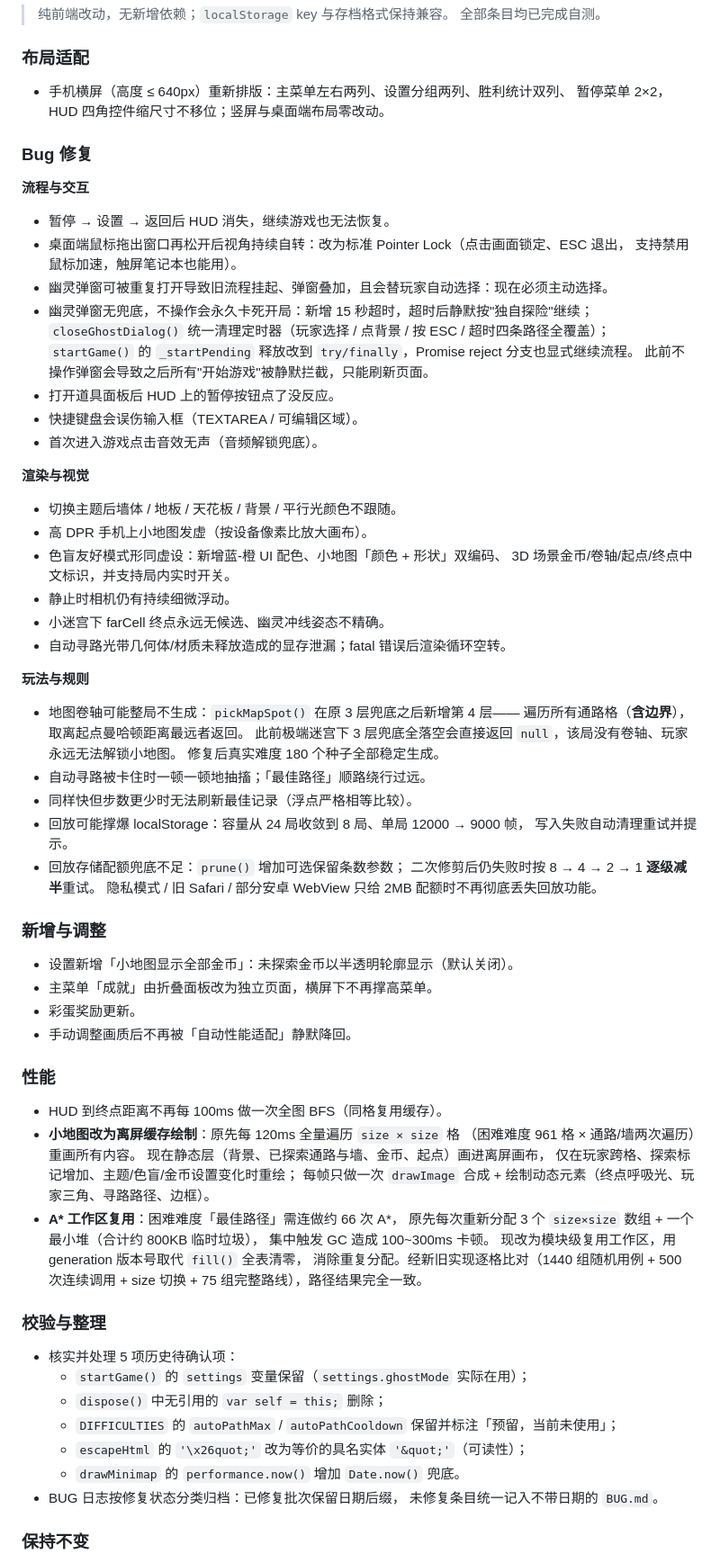
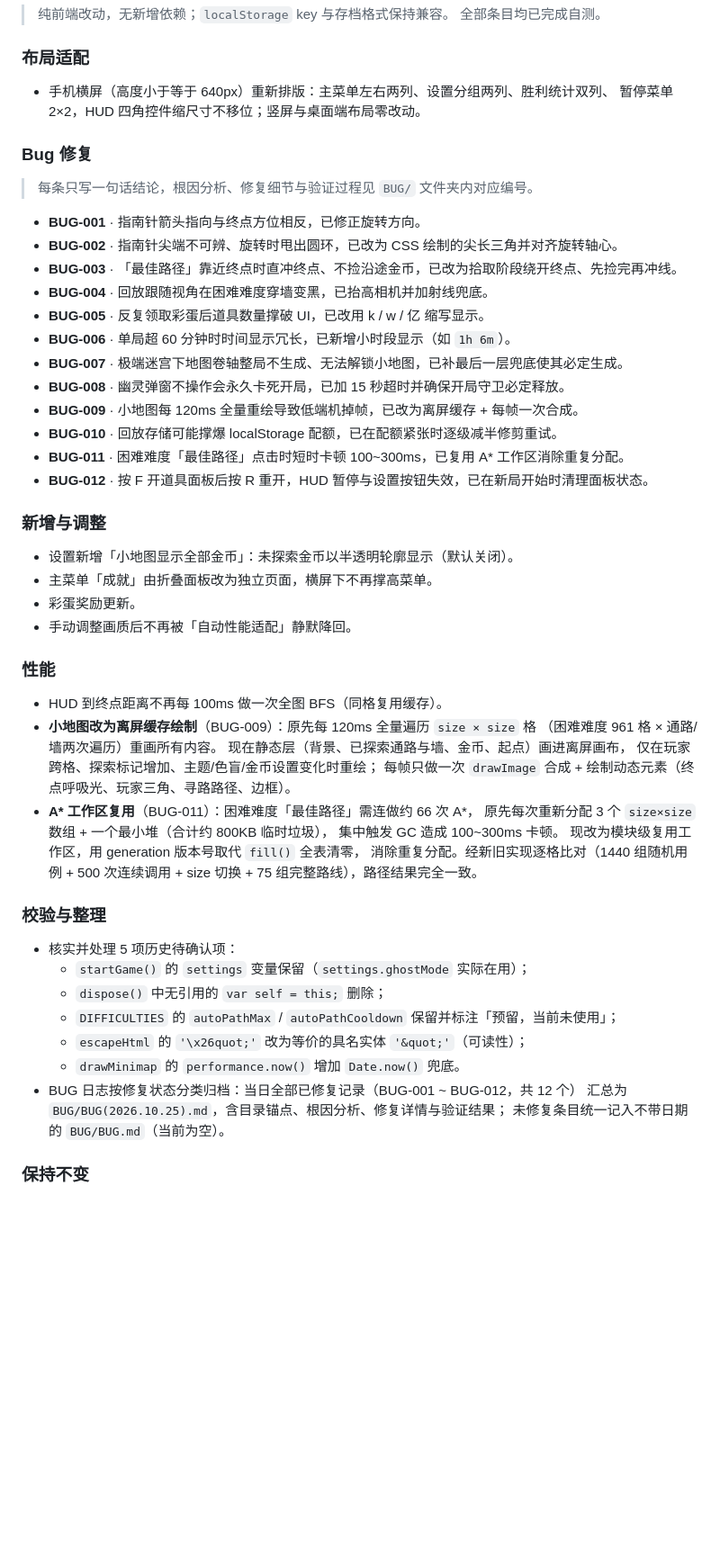
Before and after one commit to ddtftx1/127M-Token-Maze, a Markdown page: CHANGELOG.md, the part around the change. Shown at 90% size. GitHub-like rendering; blank space fills up the shorter version.

Commit message:
更新了更新日志文件里面的内容

```diff
--- a/CHANGELOG.md
+++ b/CHANGELOG.md
@@ -6,45 +6,25 @@
 > 全部条目均已完成自测。
 
 ### 布局适配
-- 手机横屏（高度 ≤ 640px）重新排版：主菜单左右两列、设置分组两列、胜利统计双列、
+- 手机横屏（高度小于等于 640px）重新排版：主菜单左右两列、设置分组两列、胜利统计双列、
   暂停菜单 2×2，HUD 四角控件缩尺寸不移位；竖屏与桌面端布局零改动。
 
 ### Bug 修复
 
-**流程与交互**
-- 暂停 → 设置 → 返回后 HUD 消失，继续游戏也无法恢复。
-- 桌面端鼠标拖出窗口再松开后视角持续自转：改为标准 Pointer Lock（点击画面锁定、ESC 退出，
-  支持禁用鼠标加速，触屏笔记本也能用）。
-- 幽灵弹窗可被重复打开导致旧流程挂起、弹窗叠加，且会替玩家自动选择：现在必须主动选择。
-- 幽灵弹窗无兜底，不操作会永久卡死开局：新增 15 秒超时，超时后静默按"独自探险"继续；
-  `closeGhostDialog()` 统一清理定时器（玩家选择 / 点背景 / 按 ESC / 超时四条路径全覆盖）；
-  `startGame()` 的 `_startPending` 释放改到 `try/finally`，Promise reject 分支也显式继续流程。
-  此前不操作弹窗会导致之后所有"开始游戏"被静默拦截，只能刷新页面。
-- 打开道具面板后 HUD 上的暂停按钮点了没反应。
-- 快捷键盘会误伤输入框（TEXTAREA / 可编辑区域）。
-- 首次进入游戏点击音效无声（音频解锁兜底）。
+> 每条只写一句话结论，根因分析、修复细节与验证过程见 `BUG/` 文件夹内对应编号。
 
-**渲染与视觉**
-- 切换主题后墙体 / 地板 / 天花板 / 背景 / 平行光颜色不跟随。
-- 高 DPR 手机上小地图发虚（按设备像素比放大画布）。
-- 色盲友好模式形同虚设：新增蓝-橙 UI 配色、小地图「颜色 + 形状」双编码、
-  3D 场景金币/卷轴/起点/终点中文标识，并支持局内实时开关。
-- 静止时相机仍有持续细微浮动。
-- 小迷宫下 farCell 终点永远无候选、幽灵冲线姿态不精确。
-- 自动寻路光带几何体/材质未释放造成的显存泄漏；fatal 错误后渲染循环空转。
-
-**玩法与规则**
-- 地图卷轴可能整局不生成：`pickMapSpot()` 在原 3 层兜底之后新增第 4 层——
-  遍历所有通路格（**含边界**），取离起点曼哈顿距离最远者返回。
-  此前极端迷宫下 3 层兜底全落空会直接返回 `null`，该局没有卷轴、玩家永远无法解锁小地图。
-  修复后真实难度 180 个种子全部稳定生成。
-- 自动寻路被卡住时一顿一顿地抽搐；「最佳路径」顺路绕行过远。
-- 同样快但步数更少时无法刷新最佳记录（浮点严格相等比较）。
-- 回放可能撑爆 localStorage：容量从 24 局收敛到 8 局、单局 12000 → 9000 帧，
-  写入失败自动清理重试并提示。
-- 回放存储配额兜底不足：`prune()` 增加可选保留条数参数；
-  二次修剪后仍失败时按 8 → 4 → 2 → 1 **逐级减半**重试。
-  隐私模式 / 旧 Safari / 部分安卓 WebView 只给 2MB 配额时不再彻底丢失回放功能。
+- **BUG-001** · 指南针箭头指向与终点方位相反，已修正旋转方向。
+- **BUG-002** · 指南针尖端不可辨、旋转时甩出圆环，已改为 CSS 绘制的尖长三角并对齐旋转轴心。
+- **BUG-003** · 「最佳路径」靠近终点时直冲终点、不捡沿途金币，已改为拾取阶段绕开终点、先捡完再冲线。
+- **BUG-004** · 回放跟随视角在困难难度穿墙变黑，已抬高相机并加射线兜底。
+- **BUG-005** · 反复领取彩蛋后道具数量撑破 UI，已改用 k / w / 亿 缩写显示。
+- **BUG-006** · 单局超 60 分钟时时间显示冗长，已新增小时段显示（如 `1h 6m`）。
+- **BUG-007** · 极端迷宫下地图卷轴整局不生成、无法解锁小地图，已补最后一层兜底使其必定生成。
+- **BUG-008** · 幽灵弹窗不操作会永久卡死开局，已加 15 秒超时并确保开局守卫必定释放。
+- **BUG-009** · 小地图每 120ms 全量重绘导致低端机掉帧，已改为离屏缓存 + 每帧一次合成。
+- **BUG-010** · 回放存储可能撑爆 localStorage 配额，已在配额紧张时逐级减半修剪重试。
+- **BUG-011** · 困难难度「最佳路径」点击时短时卡顿 100~300ms，已复用 A\* 工作区消除重复分配。
+- **BUG-012** · 按 F 开道具面板后按 R 重开，HUD 暂停与设置按钮失效，已在新局开始时清理面板状态。
 
 ### 新增与调整
 - 设置新增「小地图显示全部金币」：未探索金币以半透明轮廓显示（默认关闭）。
@@ -54,12 +34,12 @@
 
 ### 性能
 - HUD 到终点距离不再每 100ms 做一次全图 BFS（同格复用缓存）。
-- **小地图改为离屏缓存绘制**：原先每 120ms 全量遍历 `size × size` 格
+- **小地图改为离屏缓存绘制**（BUG-009）：原先每 120ms 全量遍历 `size × size` 格
   （困难难度 961 格 × 通路/墙两次遍历）重画所有内容。
   现在静态层（背景、已探索通路与墙、金币、起点）画进离屏画布，
   仅在玩家跨格、探索标记增加、主题/色盲/金币设置变化时重绘；
   每帧只做一次 `drawImage` 合成 + 绘制动态元素（终点呼吸光、玩家三角、寻路路径、边框）。
-- **A\* 工作区复用**：困难难度「最佳路径」需连做约 66 次 A\*，
+- **A\* 工作区复用**（BUG-011）：困难难度「最佳路径」需连做约 66 次 A\*，
   原先每次重新分配 3 个 `size×size` 数组 + 一个最小堆（合计约 800KB 临时垃圾），
   集中触发 GC 造成 100~300ms 卡顿。
   现改为模块级复用工作区，用 generation 版本号取代 `fill()` 全表清零，
@@ -73,8 +53,9 @@
   - `DIFFICULTIES` 的 `autoPathMax` / `autoPathCooldown` 保留并标注「预留，当前未使用」；
   - `escapeHtml` 的 `'\x26quot;'` 改为等价的具名实体 `'&quot;'`（可读性）；
   - `drawMinimap` 的 `performance.now()` 增加 `Date.now()` 兜底。
-- BUG 日志按修复状态分类归档：已修复批次保留日期后缀，
-  未修复条目统一记入不带日期的 `BUG.md`。
+- BUG 日志按修复状态分类归档：当日全部已修复记录（BUG-001 ~ BUG-012，共 12 个）
+  汇总为 `BUG/BUG(2026.10.25).md`，含目录锚点、根因分析、修复详情与验证结果；
+  未修复条目统一记入不带日期的 `BUG/BUG.md`（当前为空）。
 
 ### 保持不变
 色盲友好模式全部绘制细节、`minimapCoins` 的实心/轮廓区分、
```
